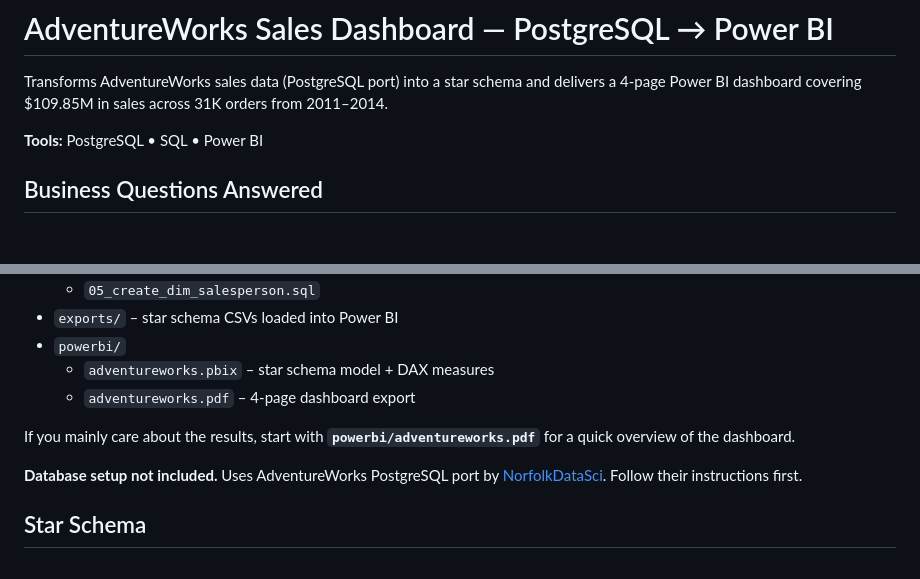
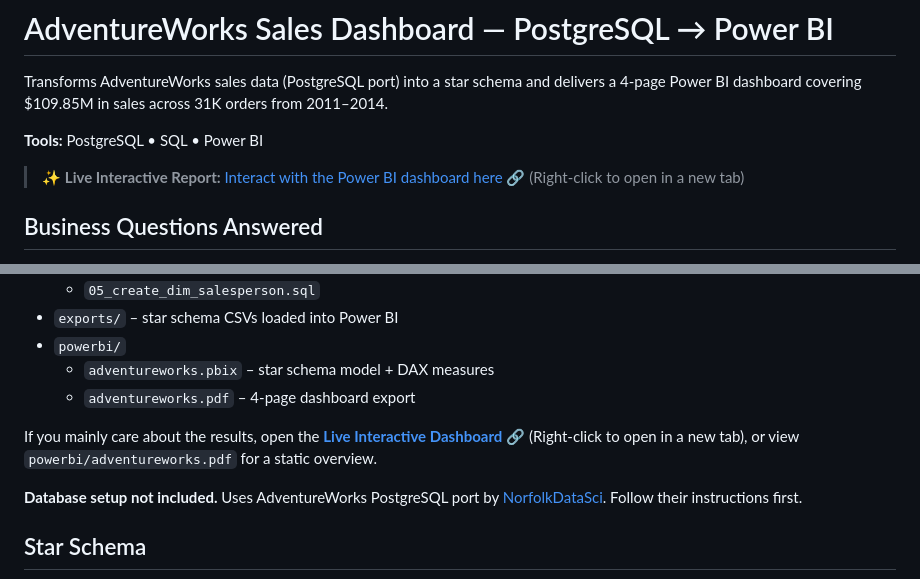
Before and after one commit to dtplay/adventureworks-sales-analysis, a Markdown page: README.md, 2 parts joined by grey strips. Rendered like a GitHub page; blank space fills up the shorter version.

```diff
--- a/README.md
+++ b/README.md
@@ -3,6 +3,8 @@
 Transforms AdventureWorks sales data (PostgreSQL port) into a star schema and delivers a 4-page Power BI dashboard covering $109.85M in sales across 31K orders from 2011–2014.
 
 **Tools:** PostgreSQL • SQL • Power BI
+
+>✨ **Live Interactive Report:** [Interact with the Power BI dashboard here](https://dtplay.github.io/adventureworks-sales-analysis/) 🔗 (Right-click to open in a new tab)
 
 ## Business Questions Answered
 
@@ -28,7 +30,7 @@ SQL `CREATE VIEW` statements extract and denormalise OLTP tables from PostgreSQL
   - `adventureworks.pbix` – star schema model + DAX measures
   - `adventureworks.pdf` – 4-page dashboard export
 
-If you mainly care about the results, start with **`powerbi/adventureworks.pdf`** for a quick overview of the dashboard.
+If you mainly care about the results, open the **[Live Interactive Dashboard](https://dtplay.github.io/adventureworks-sales-analysis/)** 🔗 (Right-click to open in a new tab), or view `powerbi/adventureworks.pdf` for a static overview.
 
 **Database setup not included.** Uses AdventureWorks PostgreSQL port by [NorfolkDataSci](https://github.com/NorfolkDataSci/adventure-works-postgres). Follow their instructions first.
 
```
